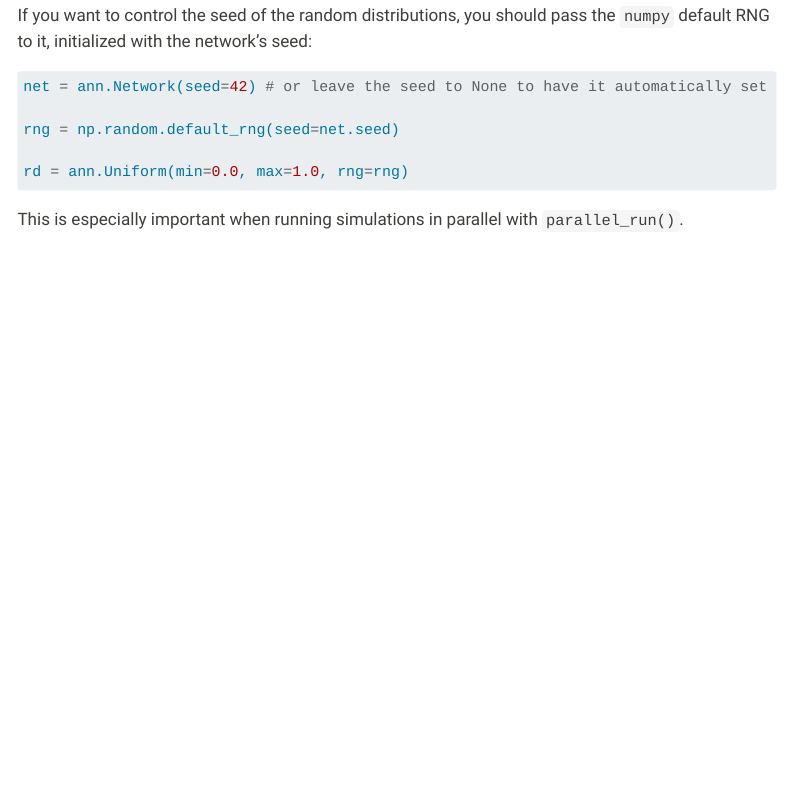
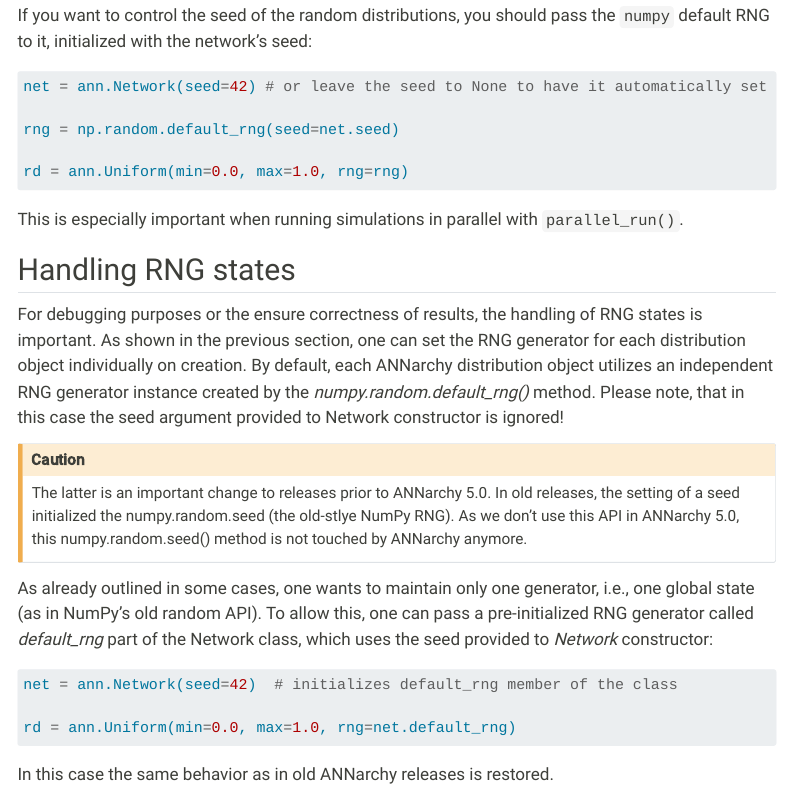
Before and after one commit to ANNarchy/ANNarchy.github.io, a Quarto document (manual/Random.qmd): the page in a window 1100 px wide, from 2010 px down. Rendered offline with R 4.5, knitr and Pandoc in place of Quarto, with nearby package versions; some code elsewhere in the file could not run offline; menus at the side of the page are left out.

Commit message:
small section on the purpose of Network.default_rng attribute.

````diff
--- a/manual/Random.qmd
+++ b/manual/Random.qmd
@@ -105,3 +105,21 @@ rd = ann.Uniform(min=0.0, max=1.0, rng=rng)
 ```
 
 This is especially important when running simulations in parallel with `parallel_run()`.
+
+## Handling RNG states
+
+For debugging purposes or the ensure correctness of results, the handling of RNG states is important. As shown in the previous section, one can set the RNG generator for each distribution object individually on creation. By default, each ANNarchy distribution object utilizes an independent RNG generator instance created by the *numpy.random.default_rng()* method. Please note, that in this case the seed argument provided to Network constructor is ignored!
+
+:::{.callout-caution}
+The latter is an important change to releases prior to ANNarchy 5.0. In old releases, the setting of a seed initialized the numpy.random.seed (the old-stlye NumPy RNG). As we don't use this API in ANNarchy 5.0, this numpy.random.seed() method is not touched by ANNarchy anymore.
+:::
+
+As already outlined in some cases, one wants to maintain only one generator, i.e., one global state (as in NumPy's old random API). To allow this, one can pass a pre-initialized RNG generator called *default_rng* part of the Network class, which uses the seed provided to *Network* constructor:
+
+```python
+net = ann.Network(seed=42)  # initializes default_rng member of the class
+
+rd = ann.Uniform(min=0.0, max=1.0, rng=net.default_rng)
+```
+
+In this case the same behavior as in old ANNarchy releases is restored.
````
